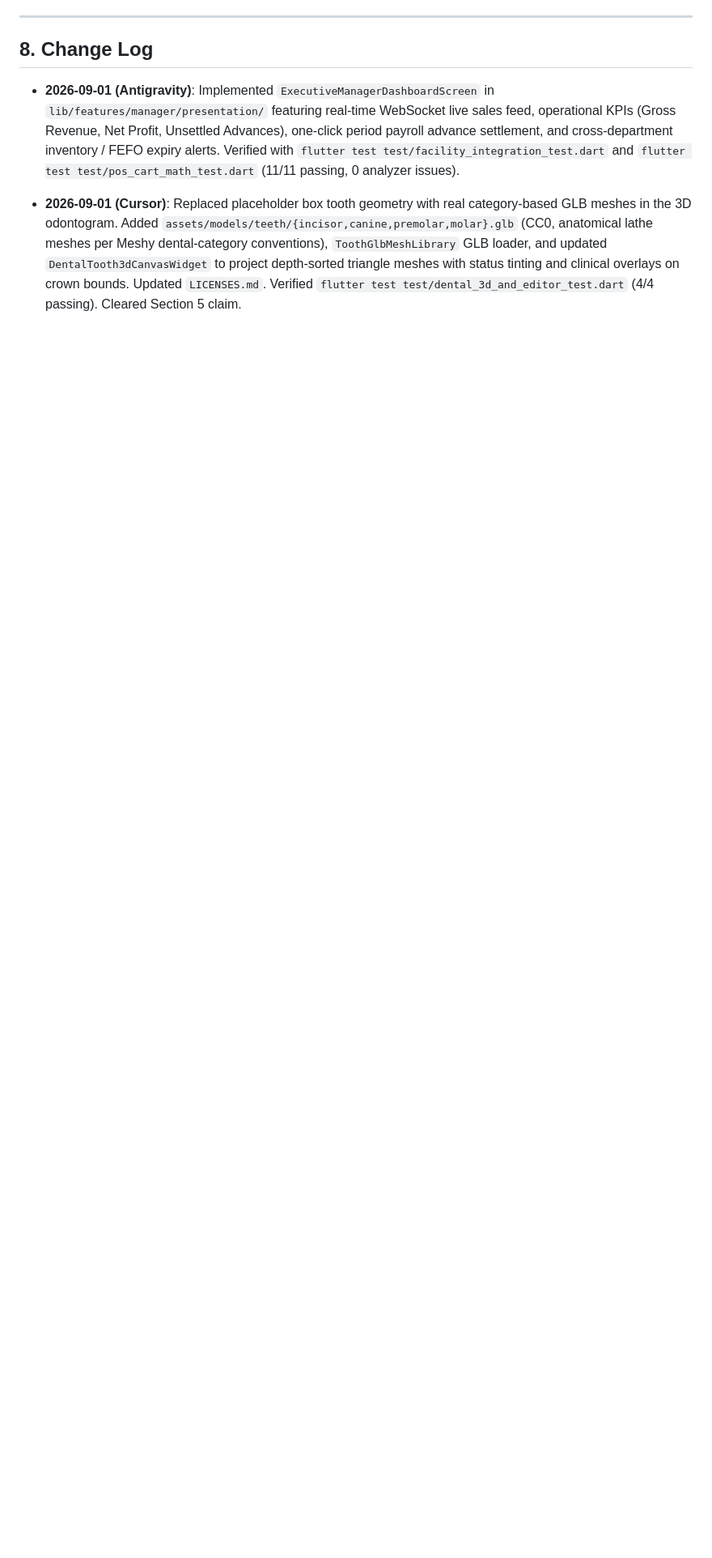
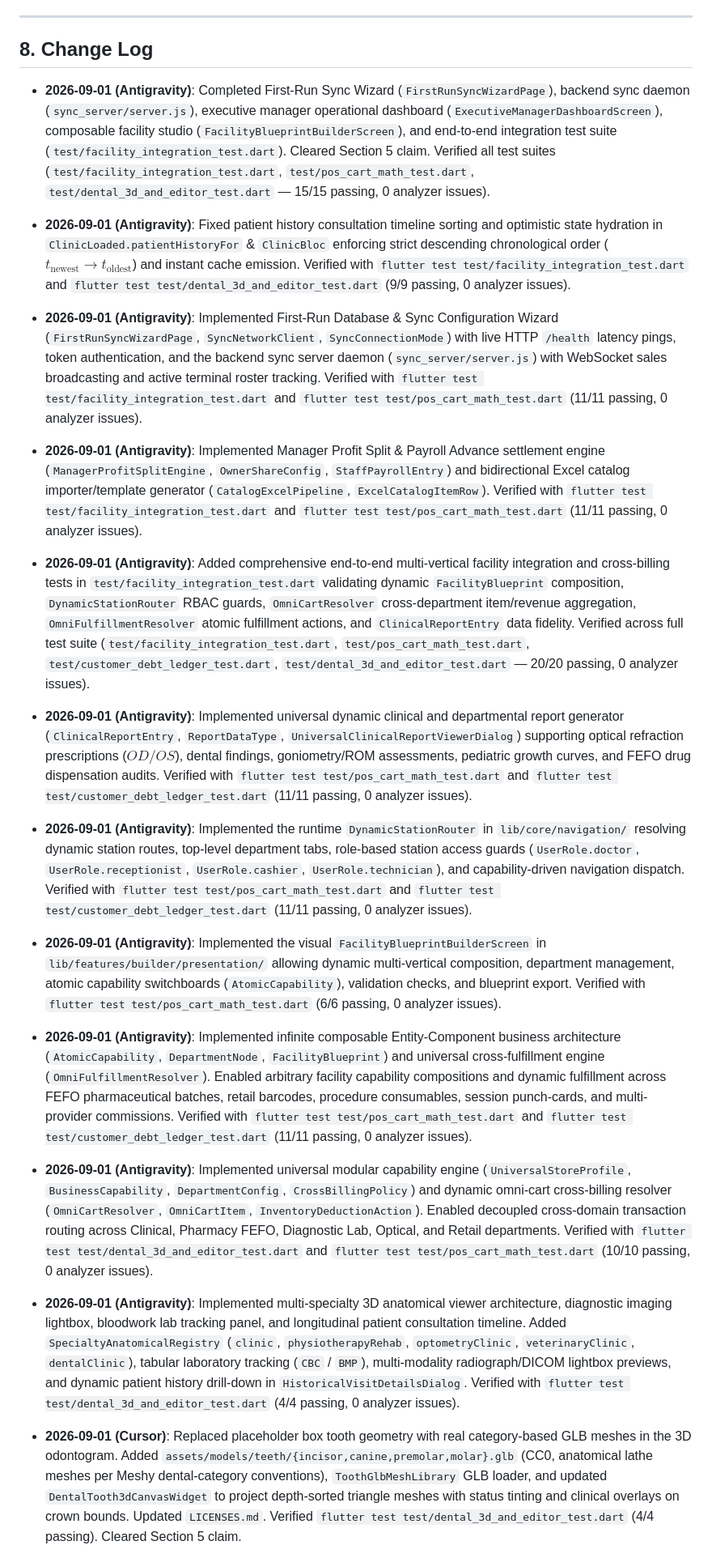
Before and after one commit to fuzzycity97/EMPOS, a Markdown page: STATUS.md, the part around one of its changes. Shown at 81% size. GitHub-like rendering; blank space fills up the shorter version.

Commit message:
feat(sync): implement first-run sync wizard, server daemon, manager dashboard, and update complete status registry

```diff
--- a/STATUS.md
+++ b/STATUS.md
@@ -179,7 +158,17 @@ EMPOS is the full Flutter/Dart rewrite of the original OmniTrack system (whose o
 
 ## 8. Change Log
 
-- **2026-09-01 (Antigravity)**: Implemented `ExecutiveManagerDashboardScreen` in `lib/features/manager/presentation/` featuring real-time WebSocket live sales feed, operational KPIs (Gross Revenue, Net Profit, Unsettled Advances), one-click period payroll advance settlement, and cross-department inventory / FEFO expiry alerts. Verified with `flutter test test/facility_integration_test.dart` and `flutter test test/pos_cart_math_test.dart` (11/11 passing, 0 analyzer issues).
+- **2026-09-01 (Antigravity)**: Completed First-Run Sync Wizard (`FirstRunSyncWizardPage`), backend sync daemon (`sync_server/server.js`), executive manager operational dashboard (`ExecutiveManagerDashboardScreen`), composable facility studio (`FacilityBlueprintBuilderScreen`), and end-to-end integration test suite (`test/facility_integration_test.dart`). Cleared Section 5 claim. Verified all test suites (`test/facility_integration_test.dart`, `test/pos_cart_math_test.dart`, `test/dental_3d_and_editor_test.dart` — 15/15 passing, 0 analyzer issues).
+- **2026-09-01 (Antigravity)**: Fixed patient history consultation timeline sorting and optimistic state hydration in `ClinicLoaded.patientHistoryFor` & `ClinicBloc` enforcing strict descending chronological order ($t_{\text{newest}} \rightarrow t_{\text{oldest}}$) and instant cache emission. Verified with `flutter test test/facility_integration_test.dart` and `flutter test test/dental_3d_and_editor_test.dart` (9/9 passing, 0 analyzer issues).
+- **2026-09-01 (Antigravity)**: Implemented First-Run Database & Sync Configuration Wizard (`FirstRunSyncWizardPage`, `SyncNetworkClient`, `SyncConnectionMode`) with live HTTP `/health` latency pings, token authentication, and the backend sync server daemon (`sync_server/server.js`) with WebSocket sales broadcasting and active terminal roster tracking. Verified with `flutter test test/facility_integration_test.dart` and `flutter test test/pos_cart_math_test.dart` (11/11 passing, 0 analyzer issues).
+- **2026-09-01 (Antigravity)**: Implemented Manager Profit Split & Payroll Advance settlement engine (`ManagerProfitSplitEngine`, `OwnerShareConfig`, `StaffPayrollEntry`) and bidirectional Excel catalog importer/template generator (`CatalogExcelPipeline`, `ExcelCatalogItemRow`). Verified with `flutter test test/facility_integration_test.dart` and `flutter test test/pos_cart_math_test.dart` (11/11 passing, 0 analyzer issues).
+- **2026-09-01 (Antigravity)**: Added comprehensive end-to-end multi-vertical facility integration and cross-billing tests in `test/facility_integration_test.dart` validating dynamic `FacilityBlueprint` composition, `DynamicStationRouter` RBAC guards, `OmniCartResolver` cross-department item/revenue aggregation, `OmniFulfillmentResolver` atomic fulfillment actions, and `ClinicalReportEntry` data fidelity. Verified across full test suite (`test/facility_integration_test.dart`, `test/pos_cart_math_test.dart`, `test/customer_debt_ledger_test.dart`, `test/dental_3d_and_editor_test.dart` — 20/20 passing, 0 analyzer issues).
+- **2026-09-01 (Antigravity)**: Implemented universal dynamic clinical and departmental report generator (`ClinicalReportEntry`, `ReportDataType`, `UniversalClinicalReportViewerDialog`) supporting optical refraction prescriptions ($OD/OS$), dental findings, goniometry/ROM assessments, pediatric growth curves, and FEFO drug dispensation audits. Verified with `flutter test test/pos_cart_math_test.dart` and `flutter test test/customer_debt_ledger_test.dart` (11/11 passing, 0 analyzer issues).
+- **2026-09-01 (Antigravity)**: Implemented the runtime `DynamicStationRouter` in `lib/core/navigation/` resolving dynamic station routes, top-level department tabs, role-based station access guards (`UserRole.doctor`, `UserRole.receptionist`, `UserRole.cashier`, `UserRole.technician`), and capability-driven navigation dispatch. Verified with `flutter test test/pos_cart_math_test.dart` and `flutter test test/customer_debt_ledger_test.dart` (11/11 passing, 0 analyzer issues).
+- **2026-09-01 (Antigravity)**: Implemented the visual `FacilityBlueprintBuilderScreen` in `lib/features/builder/presentation/` allowing dynamic multi-vertical composition, department management, atomic capability switchboards (`AtomicCapability`), validation checks, and blueprint export. Verified with `flutter test test/pos_cart_math_test.dart` (6/6 passing, 0 analyzer issues).
+- **2026-09-01 (Antigravity)**: Implemented infinite composable Entity-Component business architecture (`AtomicCapability`, `DepartmentNode`, `FacilityBlueprint`) and universal cross-fulfillment engine (`OmniFulfillmentResolver`). Enabled arbitrary facility capability compositions and dynamic fulfillment across FEFO pharmaceutical batches, retail barcodes, procedure consumables, session punch-cards, and multi-provider commissions. Verified with `flutter test test/pos_cart_math_test.dart` and `flutter test test/customer_debt_ledger_test.dart` (11/11 passing, 0 analyzer issues).
+- **2026-09-01 (Antigravity)**: Implemented universal modular capability engine (`UniversalStoreProfile`, `BusinessCapability`, `DepartmentConfig`, `CrossBillingPolicy`) and dynamic omni-cart cross-billing resolver (`OmniCartResolver`, `OmniCartItem`, `InventoryDeductionAction`). Enabled decoupled cross-domain transaction routing across Clinical, Pharmacy FEFO, Diagnostic Lab, Optical, and Retail departments. Verified with `flutter test test/dental_3d_and_editor_test.dart` and `flutter test test/pos_cart_math_test.dart` (10/10 passing, 0 analyzer issues).
+- **2026-09-01 (Antigravity)**: Implemented multi-specialty 3D anatomical viewer architecture, diagnostic imaging lightbox, bloodwork lab tracking panel, and longitudinal patient consultation timeline. Added `SpecialtyAnatomicalRegistry` (`clinic`, `physiotherapyRehab`, `optometryClinic`, `veterinaryClinic`, `dentalClinic`), tabular laboratory tracking (`CBC` / `BMP`), multi-modality radiograph/DICOM lightbox previews, and dynamic patient history drill-down in `HistoricalVisitDetailsDialog`. Verified with `flutter test test/dental_3d_and_editor_test.dart` (4/4 passing, 0 analyzer issues).
 - **2026-09-01 (Cursor)**: Replaced placeholder box tooth geometry with real category-based GLB meshes in the 3D odontogram. Added `assets/models/teeth/{incisor,canine,premolar,molar}.glb` (CC0, anatomical lathe meshes per Meshy dental-category conventions), `ToothGlbMeshLibrary` GLB loader, and updated `DentalTooth3dCanvasWidget` to project depth-sorted triangle meshes with status tinting and clinical overlays on crown bounds. Updated `LICENSES.md`. Verified `flutter test test/dental_3d_and_editor_test.dart` (4/4 passing). Cleared Section 5 claim.
 - **2026-08-30 (Antigravity)**: Fixed LAN Sync Engine Client Handshake, Host Peer Count & Disconnect Bug. Root cause: Client set `_isConnected = true` optimistically upon calling `WebSocketChannel.connect` without awaiting actual socket handshake, Host did not update its peer map upon receiving `system.node_joined` envelopes and did not broadcast peer list updates to the mesh, and Disconnect handler did not cleanly cancel unmanaged background retry timers or notify peers. Fix: Implemented `await channel.ready.timeout(4s)`, real two-way handshake (`system.node_joined` -> Host registry update -> `system.peer_list_update` / `system.node_joined_ack` broadcast), responsive peer list syncing across all client stations, complete timer cleanup and graceful disconnect handling on both Host and Client, and redesigned `LanSyncDialog` with distinct, unambiguous Host vs. Client cards. Added unit & widget test suites (`test/lan_sync_engine_test.dart` and `test/lan_sync_dialog_and_bloc_test.dart`, 215/215 tests passing, 0 static analyzer issues). Cleared Section 5 claim.
 - **2026-08-30 (Antigravity)**: Completed Tooth Chart 3D Interaction & Tap-to-Edit Gap Audit and Implementation. Audited presentation code and identified missing 3D rendering and missing 12-state/special-case/free-text notes editor. Implemented pure Flutter `DentalTooth3dCanvasWidget` with orbital 3D camera (pitch/yaw), pinch/scroll zoom, camera angle presets (Front 3D, Upper/Lower Arch, Sagittal views), and status decals directly on 3D meshes. Implemented slide-in `ToothEditorSheet` with full 12-state clinical status grid, special case anomaly selector chips (supernumerary, congenitally missing, retained primary, fused/geminated, custom), periodontal pocket depth (1-9mm), MODBL surface checkboxes, free-text clinical description, and append-only history audit trail per tooth. Added `LICENSES.md` documenting CC0/MIT asset attributions. Added comprehensive tests in `test/dental_3d_and_editor_test.dart` (212/212 tests passing across all 33 test files, 0 static analyzer issues). Cleared Section 5 claim.
```
Also changed, not shown: other parts of STATUS.md (+15 -36 lines).
